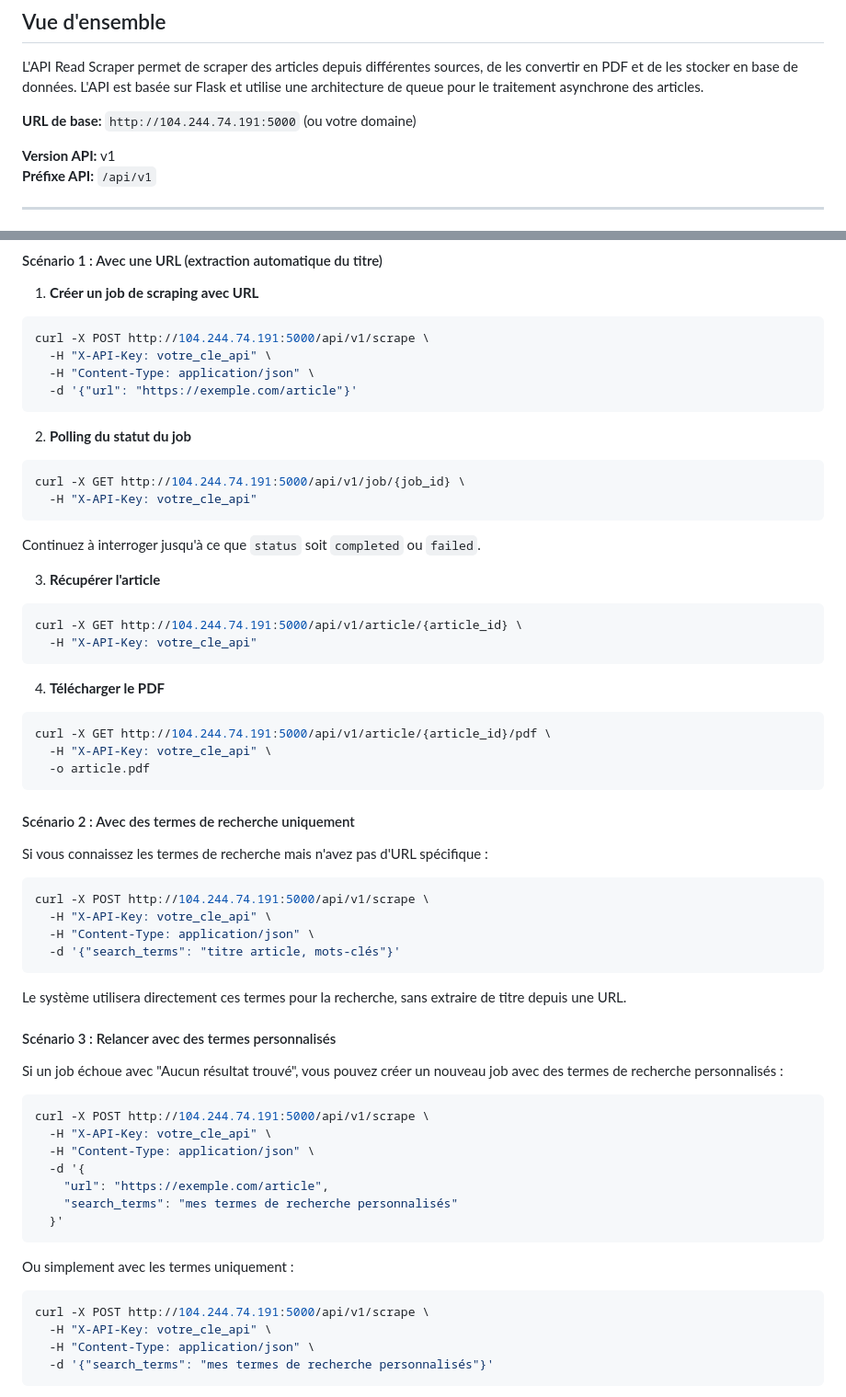
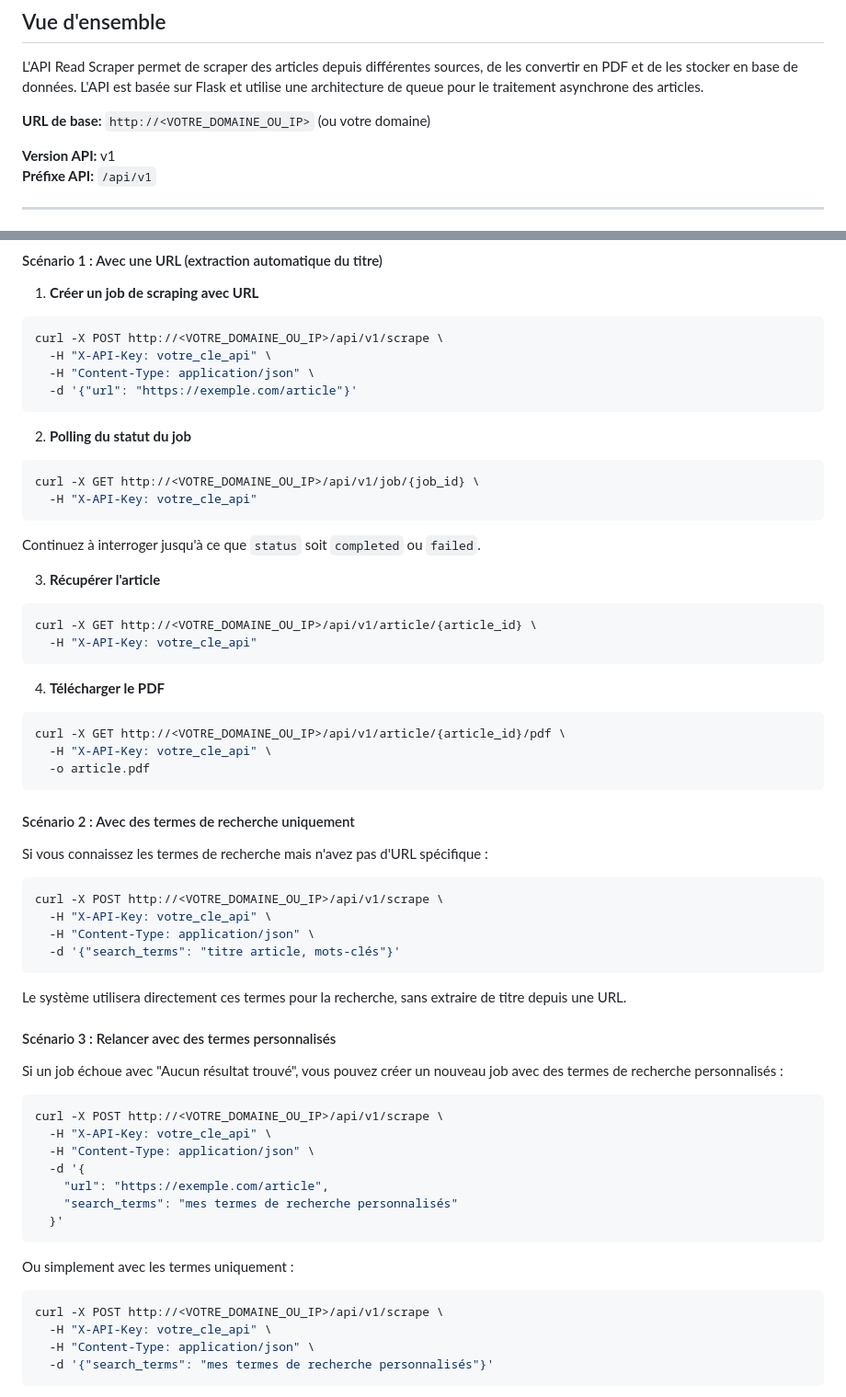
Before and after one commit to muarf/read-scraper-api, a Markdown page: API_DOCUMENTATION.md, 2 parts joined by grey strips. Shown at 92% size. Drawn GitHub-style.

Commit message:
docs: remove hardcoded IP address references

````diff
--- a/API_DOCUMENTATION.md
+++ b/API_DOCUMENTATION.md
@@ -4,7 +4,7 @@
 
 L'API Read Scraper permet de scraper des articles depuis différentes sources, de les convertir en PDF et de les stocker en base de données. L'API est basée sur Flask et utilise une architecture de queue pour le traitement asynchrone des articles.
 
-**URL de base:** `http://104.244.74.191:5000` (ou votre domaine)
+**URL de base:** `http://<VOTRE_DOMAINE_OU_IP>` (ou votre domaine)
 
 **Version API:** v1
 **Préfixe API:** `/api/v1`
@@ -669,7 +669,7 @@ Headers: X-API-Key: votre_cle_api_admin
 
 1. **Créer un job de scraping avec URL**
 ```bash
-curl -X POST http://104.244.74.191:5000/api/v1/scrape \
+curl -X POST http://<VOTRE_DOMAINE_OU_IP>/api/v1/scrape \
   -H "X-API-Key: votre_cle_api" \
   -H "Content-Type: application/json" \
   -d '{"url": "https://exemple.com/article"}'
@@ -677,7 +677,7 @@ curl -X POST http://104.244.74.191:5000/api/v1/scrape \
 
 2. **Polling du statut du job**
 ```bash
-curl -X GET http://104.244.74.191:5000/api/v1/job/{job_id} \
+curl -X GET http://<VOTRE_DOMAINE_OU_IP>/api/v1/job/{job_id} \
   -H "X-API-Key: votre_cle_api"
 ```
 
@@ -685,13 +685,13 @@ Continuez à interroger jusqu'à ce que `status` soit `completed` ou `failed`.
 
 3. **Récupérer l'article**
 ```bash
-curl -X GET http://104.244.74.191:5000/api/v1/article/{article_id} \
+curl -X GET http://<VOTRE_DOMAINE_OU_IP>/api/v1/article/{article_id} \
   -H "X-API-Key: votre_cle_api"
 ```
 
 4. **Télécharger le PDF**
 ```bash
-curl -X GET http://104.244.74.191:5000/api/v1/article/{article_id}/pdf \
+curl -X GET http://<VOTRE_DOMAINE_OU_IP>/api/v1/article/{article_id}/pdf \
   -H "X-API-Key: votre_cle_api" \
   -o article.pdf
 ```
@@ -701,7 +701,7 @@ curl -X GET http://104.244.74.191:5000/api/v1/article/{article_id}/pdf \
 Si vous connaissez les termes de recherche mais n'avez pas d'URL spécifique :
 
 ```bash
-curl -X POST http://104.244.74.191:5000/api/v1/scrape \
+curl -X POST http://<VOTRE_DOMAINE_OU_IP>/api/v1/scrape \
   -H "X-API-Key: votre_cle_api" \
   -H "Content-Type: application/json" \
   -d '{"search_terms": "titre article, mots-clés"}'
@@ -714,7 +714,7 @@ Le système utilisera directement ces termes pour la recherche, sans extraire de
 Si un job échoue avec "Aucun résultat trouvé", vous pouvez créer un nouveau job avec des termes de recherche personnalisés :
 
 ```bash
-curl -X POST http://104.244.74.191:5000/api/v1/scrape \
+curl -X POST http://<VOTRE_DOMAINE_OU_IP>/api/v1/scrape \
   -H "X-API-Key: votre_cle_api" \
   -H "Content-Type: application/json" \
   -d '{
@@ -726,7 +726,7 @@ curl -X POST http://104.244.74.191:5000/api/v1/scrape \
 Ou simplement avec les termes uniquement :
 
 ```bash
-curl -X POST http://104.244.74.191:5000/api/v1/scrape \
+curl -X POST http://<VOTRE_DOMAINE_OU_IP>/api/v1/scrape \
   -H "X-API-Key: votre_cle_api" \
   -H "Content-Type: application/json" \
   -d '{"search_terms": "mes termes de recherche personnalisés"}'
````
